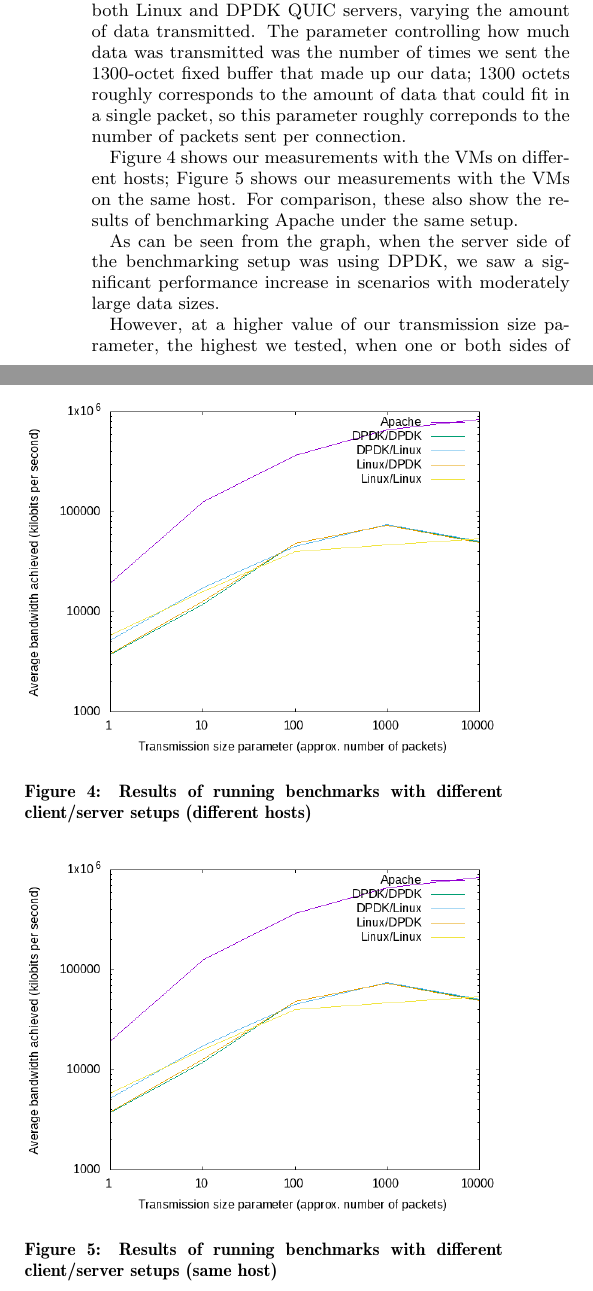
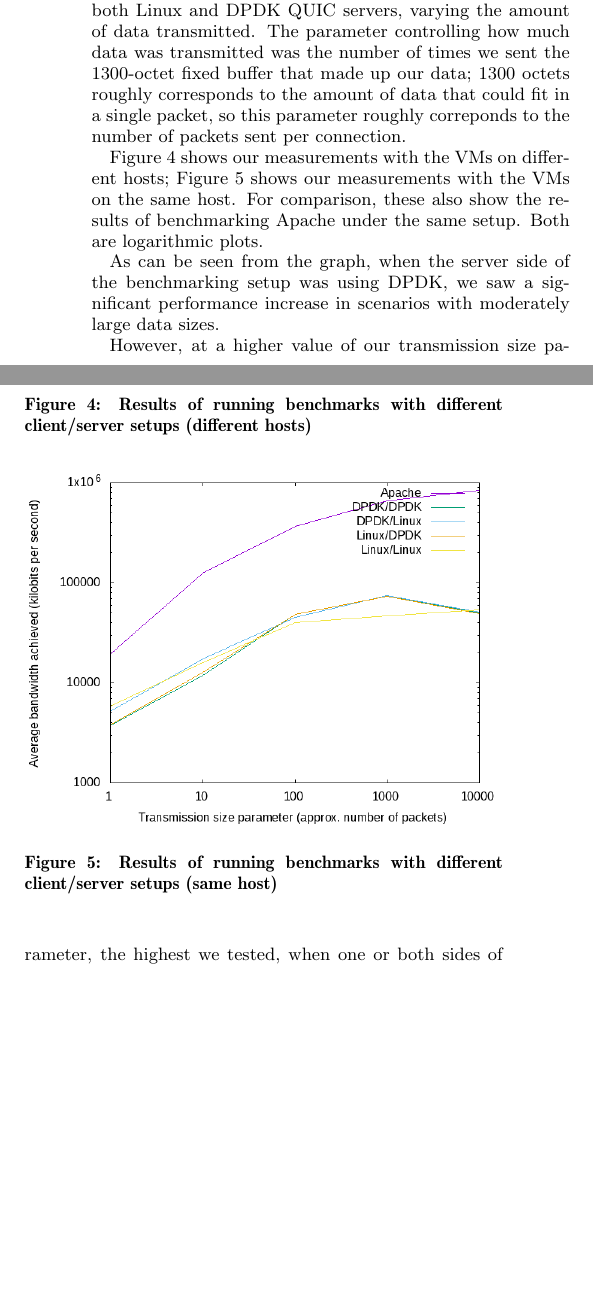
Before and after one commit to xzhai1/cmuquic, a LaTeX paper (writeup/writeup.tex): two parts of the columns of page 5 of 6, joined at a grey line, cut so that both start at the same text, the shorter picture padded with empty space. Compiled offline with pdfLaTeX.

Commit message:
add a sentence

```diff
--- a/writeup/writeup.tex
+++ b/writeup/writeup.tex
@@ -245,6 +245,7 @@ so this parameter roughly correponds to the number of packets sent per connectio
 Figure \ref{fig:benchmark} shows our measurements with the VMs on different hosts;
 Figure \ref{fig:benchmark-adj} shows our measurements with the VMs on the same host.
 For comparison, these also show the results of benchmarking Apache under the same setup.
+Both are logarithmic plots.
 
 As can be seen from the graph, when the server side of the benchmarking setup was using DPDK,
 we saw a significant performance increase in scenarios with moderately large data sizes.
```
